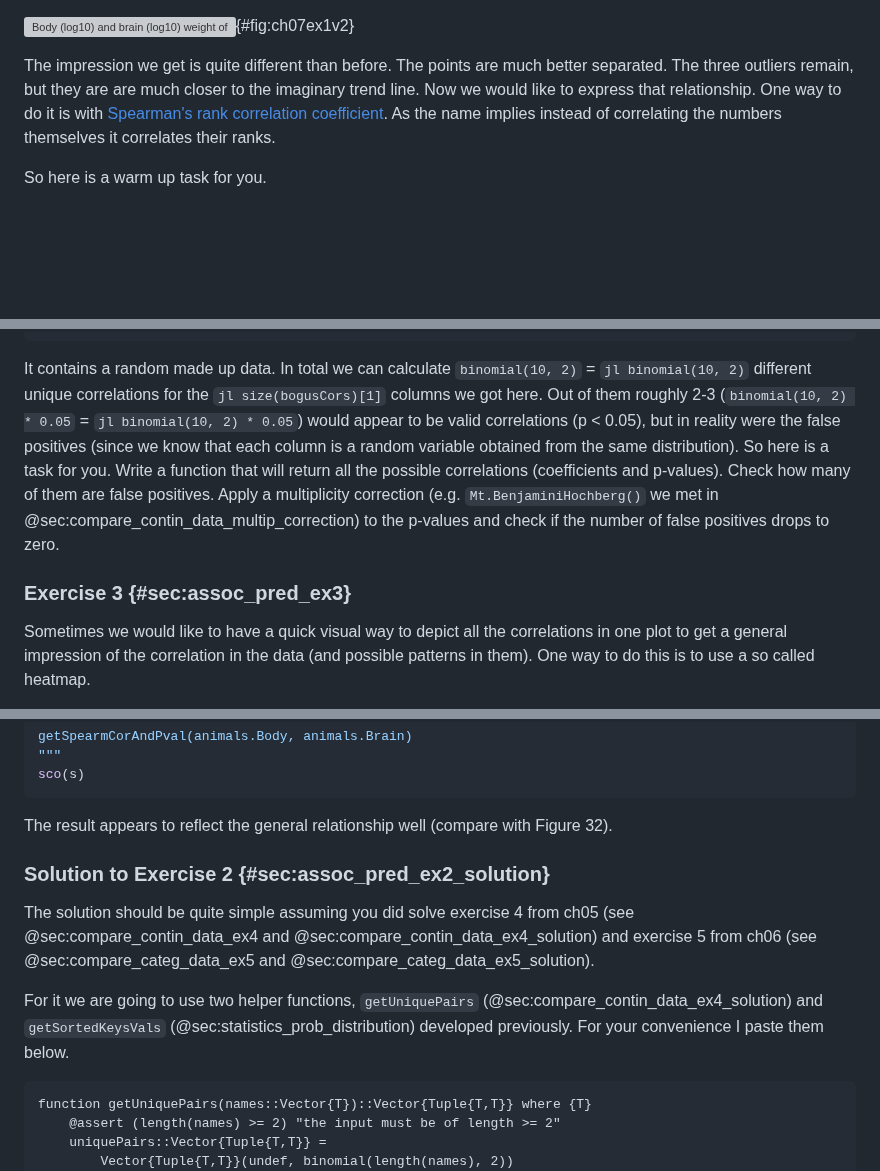
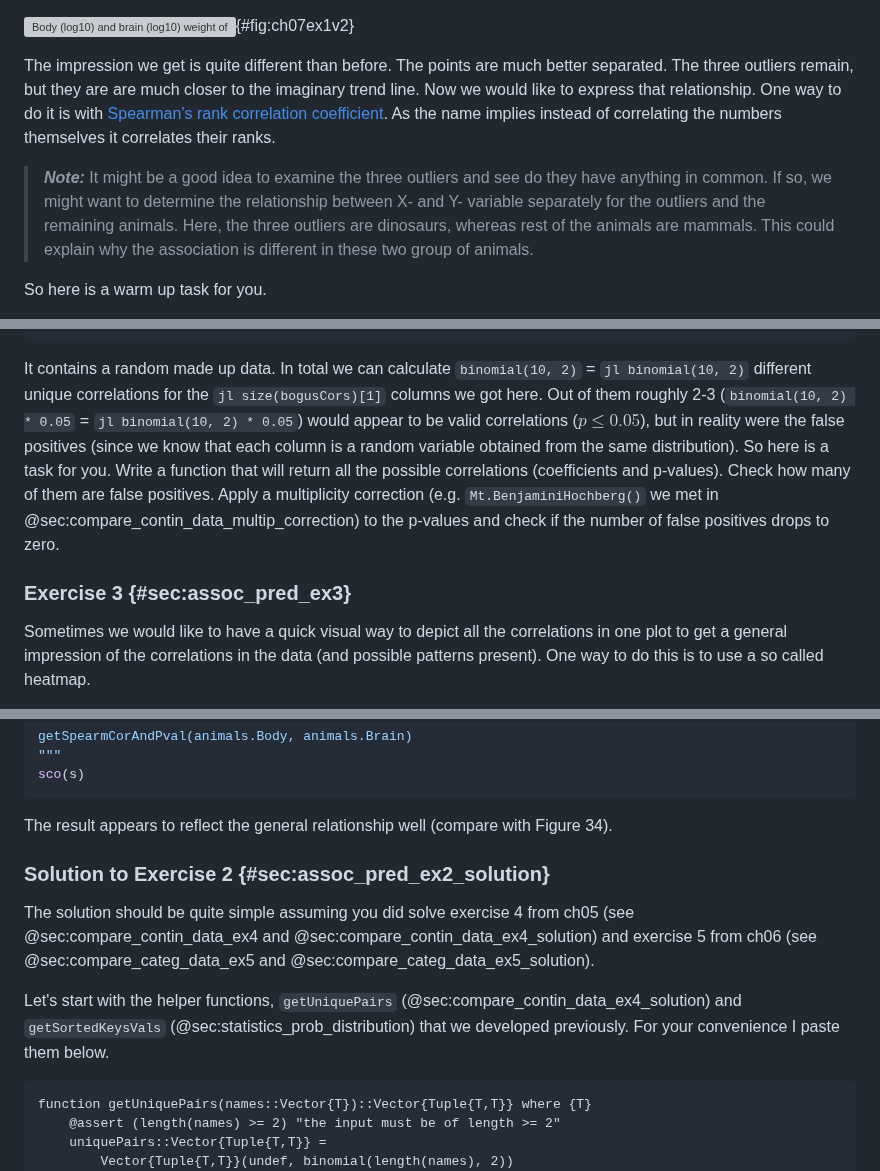
Before and after one commit to b-lukaszuk/RJ_BS_eng, a Markdown page: contents/association_and_prediction.md, 3 parts joined by grey strips. Drawn GitHub-style; blank space fills up the shorter version; grey boxes are pictures that could not be loaded.

````diff
--- a/contents/association_and_prediction.md
+++ b/contents/association_and_prediction.md
@@ -1210,6 +1209,13 @@ coefficient](https://en.wikipedia.org/wiki/Spearman%27s_rank_correlation_coeffic
 As the name implies instead of correlating the numbers themselves it correlates
 their ranks.
 
+> **_Note:_** It might be a good idea to examine the three outliers and see do
+> they have anything in common. If so, we might want to determine the
+> relationship between X- and Y- variable separately for the outliers and the
+> remaining animals. Here, the three outliers are dinosaurs, whereas rest of the
+> animals are mammals. This could explain why the association is different in
+> these two group of animals.
+
 So here is a warm up task for you.
 
 Write a `getSpearmCorAndPval` function and run it on `animals` data frame.
@@ -1257,8 +1263,8 @@ It contains a random made up data. In total we can calculate `binomial(10, 2)` =
  `jl binomial(10, 2)` different unique correlations for the
  `jl size(bogusCors)[1]` columns we got here. Out of them roughly 2-3
 (`binomial(10, 2) * 0.05` = `jl binomial(10, 2) * 0.05`) would appear to be
-valid correlations (p < 0.05), but in reality were the false positives (since we
-know that each column is a random variable obtained from the same
+valid correlations ($p \le 0.05$), but in reality were the false positives
+(since we know that each column is a random variable obtained from the same
 distribution). So here is a task for you. Write a function that will return all
 the possible correlations (coefficients and p-values). Check how many of them
 are false positives. Apply a multiplicity correction
@@ -1269,8 +1275,8 @@ number of false positives drops to zero.
 ### Exercise 3 {#sec:assoc_pred_ex3}
 
 Sometimes we would like to have a quick visual way to depict all the
-correlations in one plot to get a general impression of the correlation in the
-data (and possible patterns in them). One way to do this is to use a so called
+correlations in one plot to get a general impression of the correlations in the
+data (and possible patterns present). One way to do this is to use a so called
 heatmap.
 
 So, here is a task for you. Read the documentation and examples for
@@ -1524,7 +1531,7 @@ sco(s)
 ```
 
 The result appears to reflect the general relationship well (compare with Figure
-32).
+34).
 
 ### Solution to Exercise 2 {#sec:assoc_pred_ex2_solution}
 
@@ -1533,10 +1540,10 @@ The solution should be quite simple assuming you did solve exercise 4 from ch05
 exercise 5 from ch06 (see @sec:compare_categ_data_ex5 and
 @sec:compare_categ_data_ex5_solution).
 
-For it we are going to use two helper functions, `getUniquePairs`
+Let's start with the helper functions, `getUniquePairs`
 (@sec:compare_contin_data_ex4_solution) and `getSortedKeysVals`
-(@sec:statistics_prob_distribution) developed previously. For your convenience
-I paste them below.
+(@sec:statistics_prob_distribution) that we developed previously. For your
+convenience I paste them below.
 
 ```
 function getUniquePairs(names::Vector{T})::Vector{Tuple{T,T}} where {T}
````
Also changed, not shown: other parts of contents/association_and_prediction.md (+30 -29 lines).
